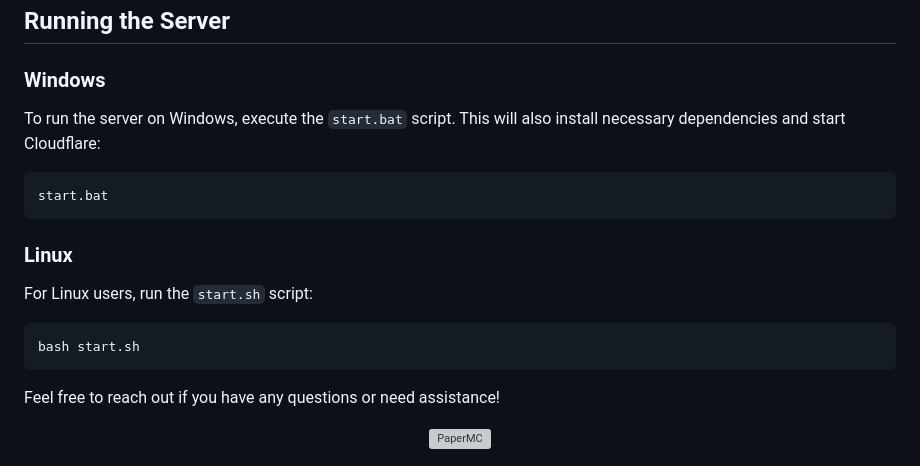
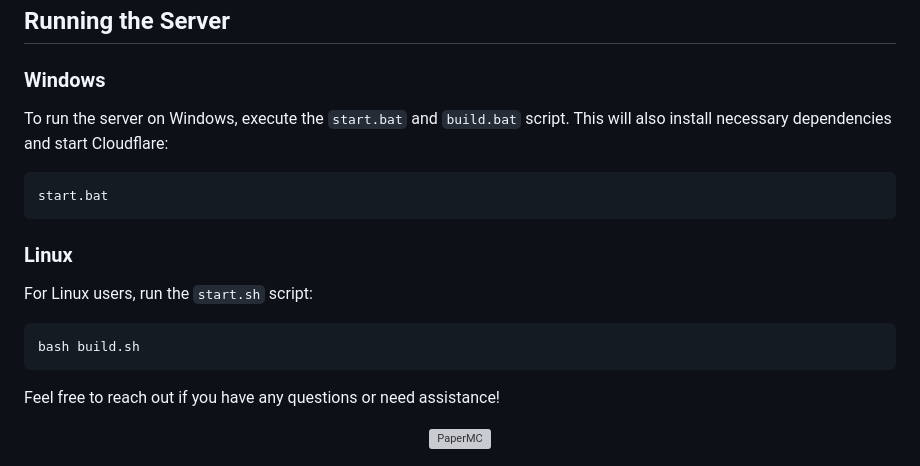
Before and after one commit to SayesCode/Mineflared, a Markdown page: README.md, the part around the change. Rendered like a GitHub page; grey boxes are pictures that could not be loaded.

````diff
--- a/README.md
+++ b/README.md
@@ -64,7 +64,7 @@ The server can be configured by editing the [server.properties](https://github.c
 
 ### Windows
 
-To run the server on Windows, execute the `start.bat` script. This will also install necessary dependencies and start Cloudflare:
+To run the server on Windows, execute the `start.bat` and `build.bat` script. This will also install necessary dependencies and start Cloudflare:
 
 ```bash
 start.bat
@@ -75,7 +75,7 @@ start.bat
 For Linux users, run the `start.sh` script:
 
 ```bash
-bash start.sh
+bash build.sh
 ```
 
 Feel free to reach out if you have any questions or need assistance!
````
